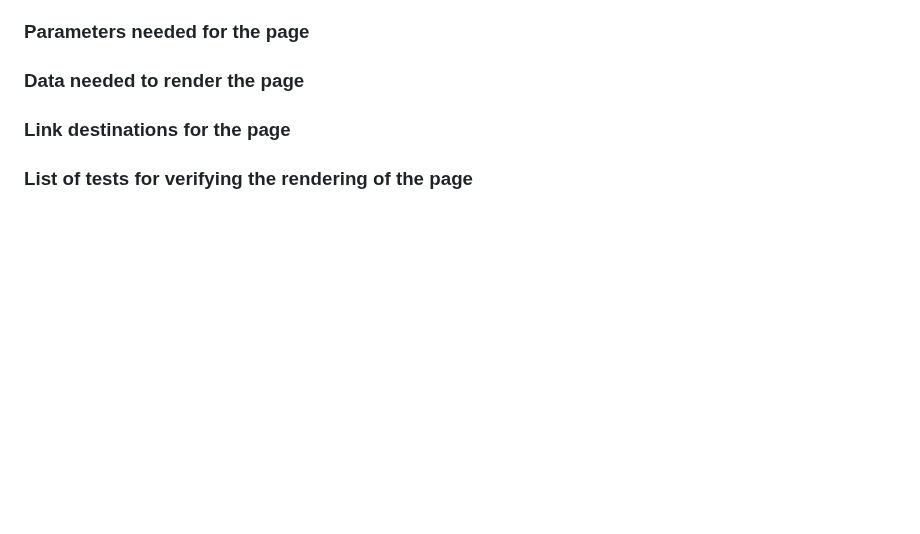
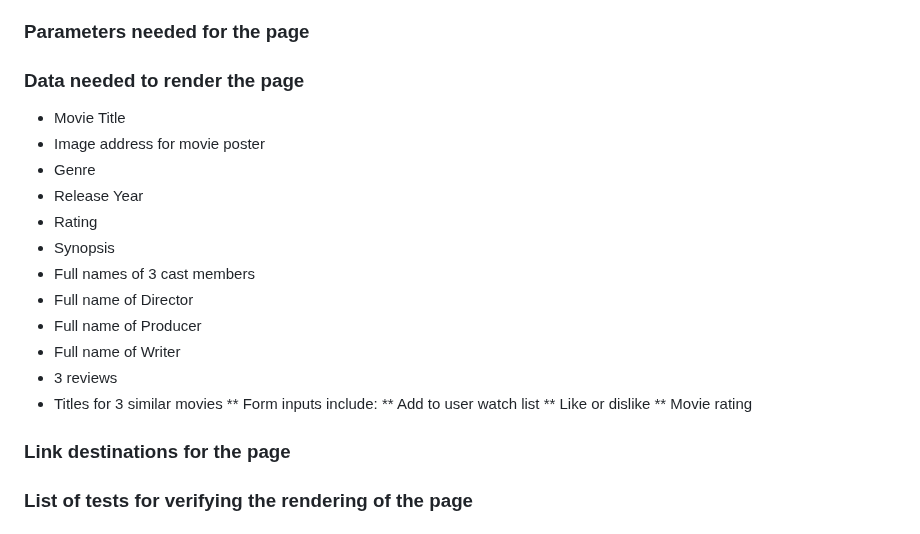
Before and after one commit to fraykate/team3, a Markdown page: PAGE_TESTING.md, the part around the change. GitHub-like rendering; blank space fills up the shorter version.

```diff
--- a/PAGE_TESTING.md
+++ b/PAGE_TESTING.md
@@ -75,6 +75,22 @@ iv.	Movie category links  Below Site Description
 ### Page Description (include a mockup or hand drawn image of the page)
 ### Parameters needed for the page
 ### Data needed to render the page
+* Movie Title
+* Image address for movie poster
+* Genre
+* Release Year
+* Rating
+* Synopsis
+* Full names of 3 cast members
+* Full name of Director
+* Full name of Producer
+* Full name of Writer
+* 3 reviews
+* Titles for 3 similar movies
+** Form inputs include:
+** Add to user watch list
+** Like or dislike
+** Movie rating
 ### Link destinations for the page
 ### List of tests for verifying the rendering of the page
 
```
